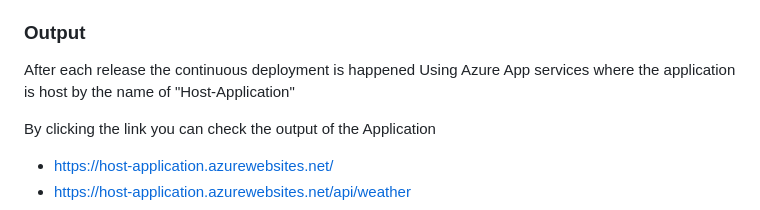
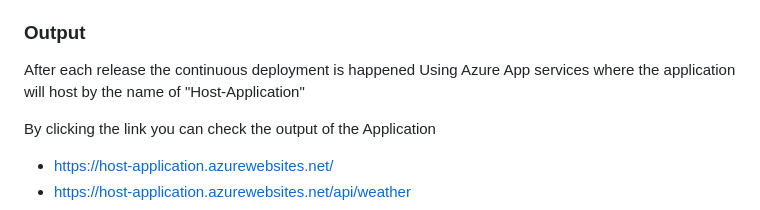
Before and after one commit to khangesh9420/Azure_Devops_Pipeline_with_Sonarqube_Analysis, a Markdown page: README.md, the part around the change. GitHub-like rendering.

```diff
--- a/README.md
+++ b/README.md
@@ -203,7 +203,7 @@ Steps:
 ### Output
 
 After each release the continuous deployment is happened Using
-Azure App services where the application is host by the name of
+Azure App services where the application will host by the name of
 "Host-Application"
 
 By clicking the link you can check the output of the Application
```
